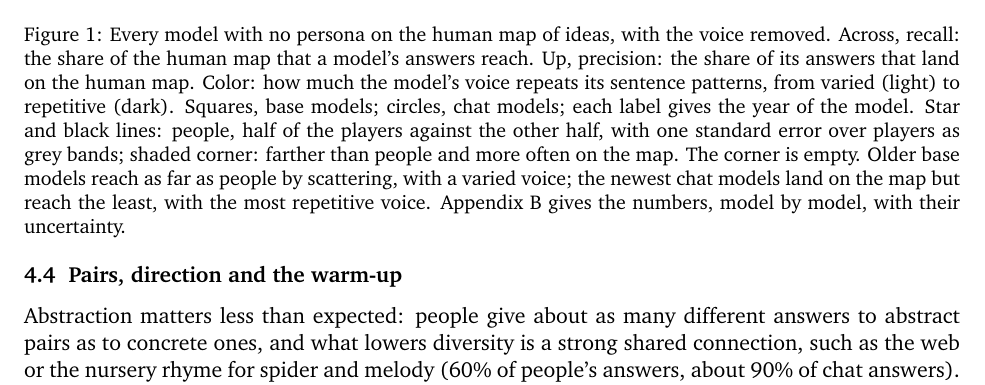
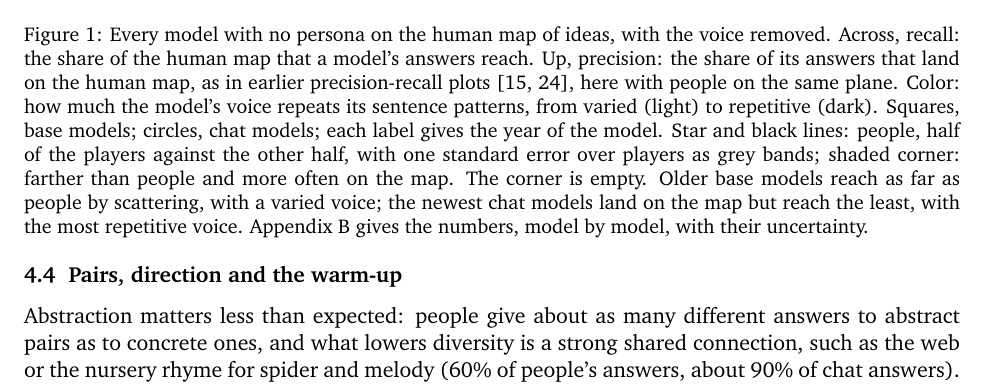
Before and after one commit to nefinia/epistemic-bridges, a LaTeX paper (paper/main.tex): part of page 6 of 19, cut so that both start at the same text. Compiled offline with pdfLaTeX.

Commit message:
Figure 1 caption cites the precision-recall plots it builds on
Co-Authored-By: Claude Opus 5.5 <noreply@anthropic.com>
Claude-Session: https://claude.ai/code/session_016aGXwjQmCDMdy6dW4SqNZc

```diff
--- a/paper/main.tex
+++ b/paper/main.tex
@@ -116,7 +116,7 @@ The largest uncertainty comes from the players: leaving out one at a time gives
 \begin{figure}[!htb]
 \centering
 \includegraphics[width=0.88\textwidth]{figs/fig1_money.pdf}
-\caption{Every model with no persona on the human map of ideas, with the voice removed. Across, recall: the share of the human map that a model's answers reach. Up, precision: the share of its answers that land on the human map. Color: how much the model's voice repeats its sentence patterns, from varied (light) to repetitive (dark). Squares, base models; circles, chat models; each label gives the year of the model. Star and black lines: people, half of the players against the other half, with one standard error over players as grey bands; shaded corner: farther than people and more often on the map. The corner is empty. Older base models reach as far as people by scattering, with a varied voice; the newest chat models land on the map but reach the least, with the most repetitive voice. Appendix~\ref{app:models} gives the numbers, model by model, with their uncertainty.}
+\caption{Every model with no persona on the human map of ideas, with the voice removed. Across, recall: the share of the human map that a model's answers reach. Up, precision: the share of its answers that land on the human map, as in earlier precision-recall plots \citep{kynkaanniemi2019,lebronnec2024}, here with people on the same plane. Color: how much the model's voice repeats its sentence patterns, from varied (light) to repetitive (dark). Squares, base models; circles, chat models; each label gives the year of the model. Star and black lines: people, half of the players against the other half, with one standard error over players as grey bands; shaded corner: farther than people and more often on the map. The corner is empty. Older base models reach as far as people by scattering, with a varied voice; the newest chat models land on the map but reach the least, with the most repetitive voice. Appendix~\ref{app:models} gives the numbers, model by model, with their uncertainty.}
 \label{fig:money}
 \end{figure}
 
```
Also changed, not shown: paper/main.pdf.
